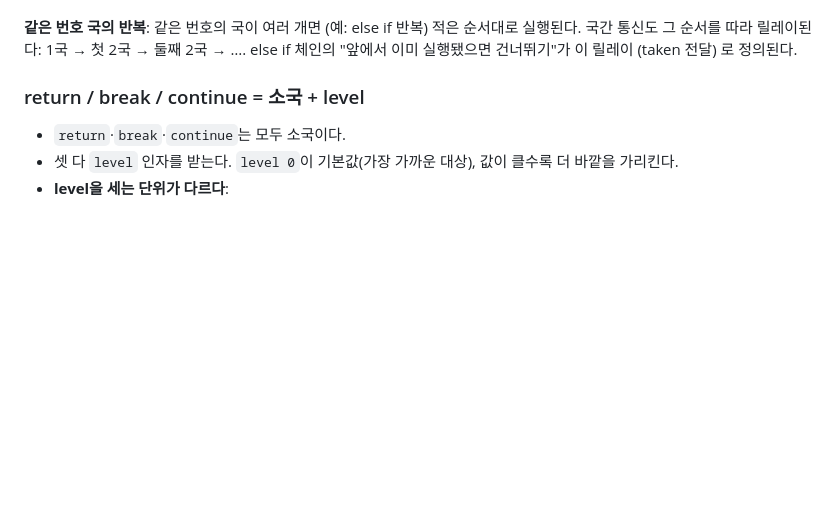
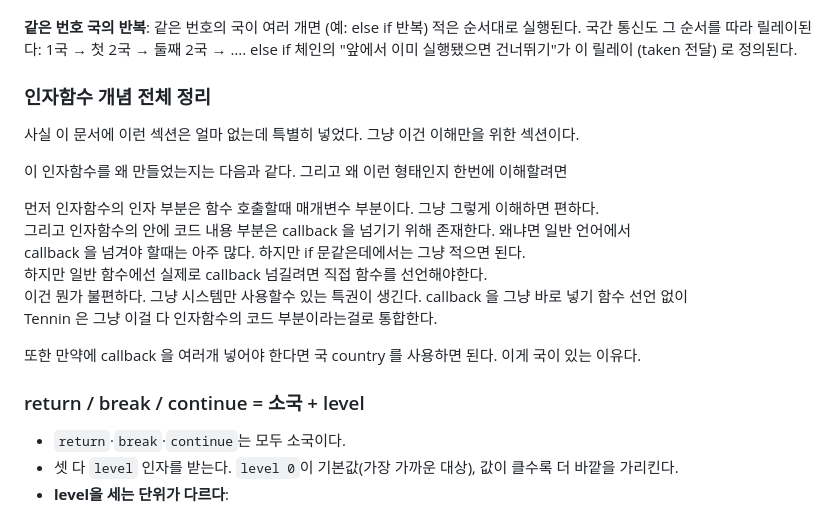
Before and after one commit to DiscUnderbar/tennin-lang, a Markdown page: tennin-spec.md, the part around the change. Drawn GitHub-style; blank space fills up the shorter version.

Commit message:
인자함수 정리

```diff
--- a/tennin-spec.md
+++ b/tennin-spec.md
@@ -324,6 +324,21 @@ anything b = break ;     @... break 뒤에 인자 함수가 없다 → 참조 (
 - **단점:** 국 순서가 고정이라 뒤 국을 먼저 실행하는 식의 자유로운 재배치는 불가능하다(대신 그런 자유는 대부분 필요 없고 혼란만 준다).
 
 **같은 번호 국의 반복**: 같은 번호의 국이 여러 개면 (예: else if 반복) 적은 순서대로 실행된다. 국간 통신도 그 순서를 따라 릴레이된다: 1국 → 첫 2국 → 둘째 2국 → …. else if 체인의 "앞에서 이미 실행됐으면 건너뛰기"가 이 릴레이 (taken 전달) 로 정의된다.
+
+### 인자함수 개념 전체 정리
+
+사실 이 문서에 이런 섹션은 얼마 없는데 특별히 넣었다. 그냥 이건 이해만을 위한 섹션이다.
+
+이 인자함수를 왜 만들었는지는 다음과 같다. 그리고 왜 이런 형태인지 한번에 이해할려면
+
+먼저 인자함수의 인자 부분은 함수 호출할때 매개변수 부분이다. 그냥 그렇게 이해하면 편하다.\
+그리고 인자함수의 안에 코드 내용 부분은 callback 을 넘기기 위해 존재한다. 왜냐면 일반 언어에서\
+callback 을 넘겨야 할때는 아주 많다. 하지만 if 문같은데에서는 그냥 적으면 된다.\
+하지만 일반 함수에선 실제로 callback 넘길려면 직접 함수를 선언해야한다.\
+이건 뭔가 불편하다. 그냥 시스템만 사용할수 있는 특권이 생긴다. callback 을 그냥 바로 넣기 함수 선언 없이\
+Tennin 은 그냥 이걸 다 인자함수의 코드 부분이라는걸로 통합한다.
+
+또한 만약에 callback 을 여러개 넣어야 한다면 국 country 를 사용하면 된다. 이게 국이 있는 이유다.
 
 ### return / break / continue = 소국 + level
 
```
